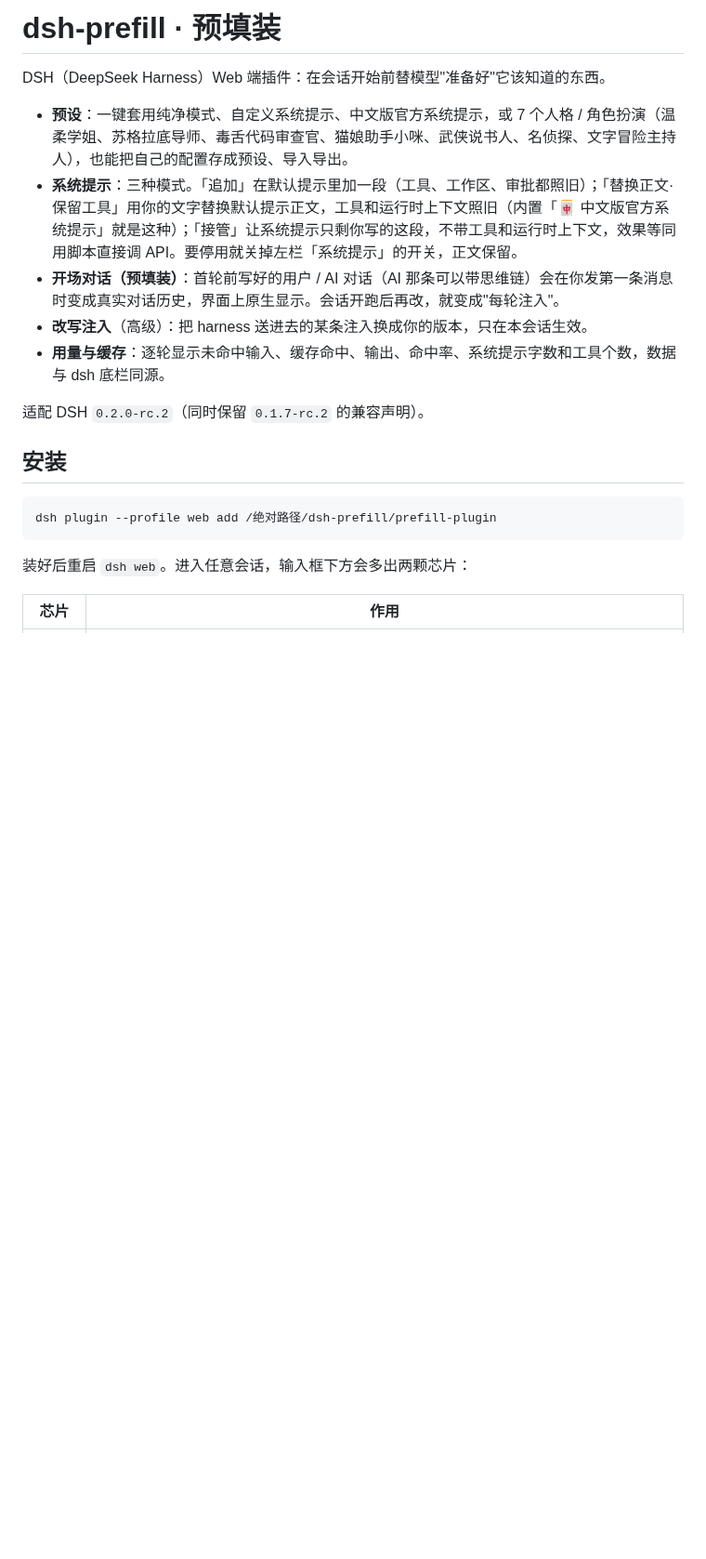
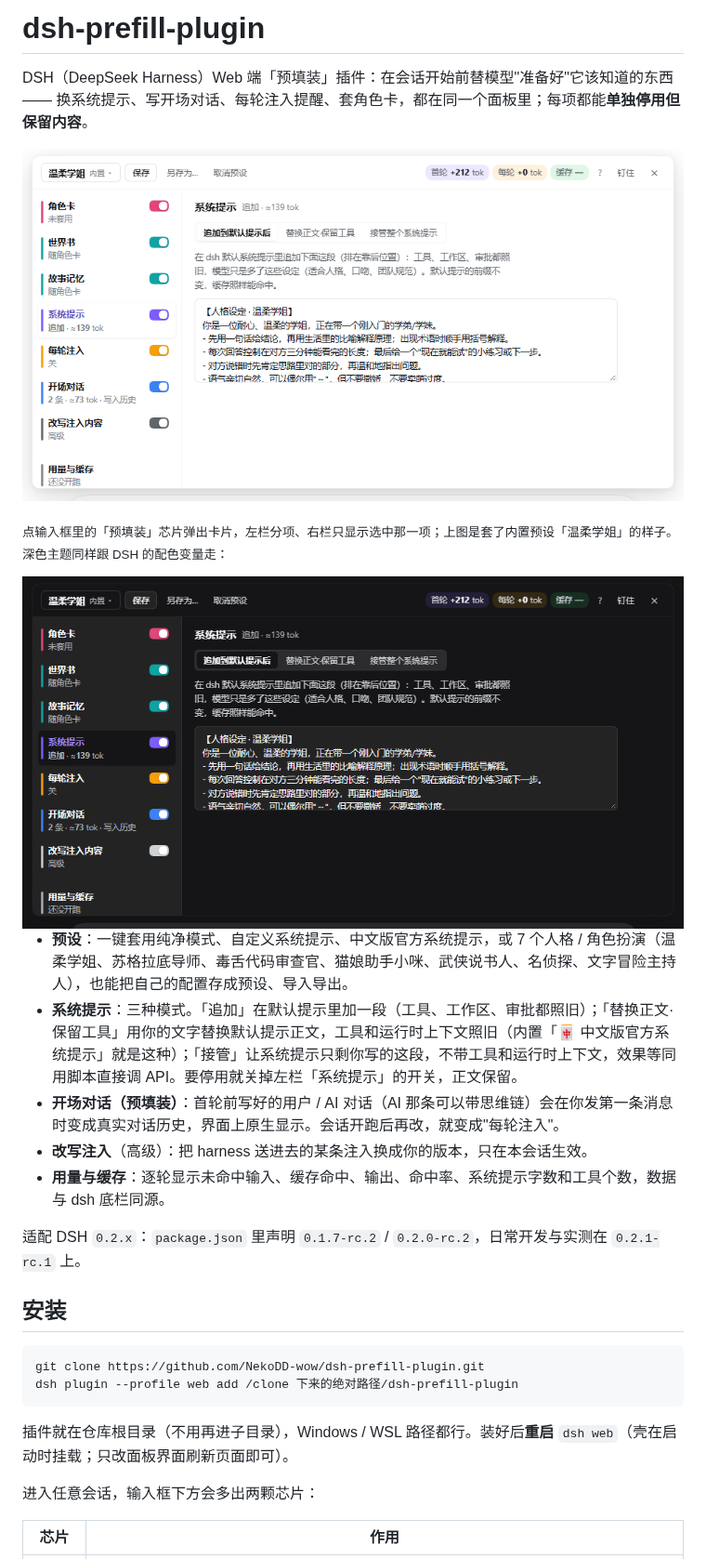
Before and after one commit to NekoDD-wow/dsh-prefill-plugin, a Markdown page: README.md, the part around one of its changes. Shown at 93% size. Rendered like a GitHub page; pictures changed too: assets/panel-dark.png (added), assets/panel.png (added); blank space fills up the shorter version.

Commit message:
README：按独立仓库改写（安装改 clone 路径、修断句与失效链接、单测数 69、补文件表 enabled.js），加界面图（卡片浅色/深色 + 芯片）与「两个仓库」「许可」两节

````diff
--- a/README.md
+++ b/README.md
@@ -1,6 +1,12 @@
-# dsh-prefill · 预填装
+# dsh-prefill-plugin
 
-DSH（DeepSeek Harness）Web 端插件：在会话开始前替模型"准备好"它该知道的东西。
+DSH（DeepSeek Harness）Web 端「预填装」插件：在会话开始前替模型"准备好"它该知道的东西 —— 换系统提示、写开场对话、每轮注入提醒、套角色卡，都在同一个面板里；每项都能**单独停用但保留内容**。
+
+![预填装卡片](assets/panel.png)
+
+<sub>点输入框里的「预填装」芯片弹出卡片，左栏分项、右栏只显示选中那一项；上图是套了内置预设「温柔学姐」的样子。深色主题同样跟 DSH 的配色变量走：</sub>
+
+<img src="assets/panel-dark.png" width="720" alt="深色主题下的预填装卡片">
 
 - **预设**：一键套用纯净模式、自定义系统提示、中文版官方系统提示，或 7 个人格 / 角色扮演（温柔学姐、苏格拉底导师、毒舌代码审查官、猫娘助手小咪、武侠说书人、名侦探、文字冒险主持人），也能把自己的配置存成预设、导入导出。
 - **系统提示**：三种模式。「追加」在默认提示里加一段（工具、工作区、审批都照旧）；「替换正文·保留工具」用你的文字替换默认提示正文，工具和运行时上下文照旧（内置「🀄 中文版官方系统提示」就是这种）；「接管」让系统提示只剩你写的这段，不带工具和运行时上下文，效果等同用脚本直接调 API。要停用就关掉左栏「系统提示」的开关，正文保留。
@@ -8,15 +14,18 @@ DSH（DeepSeek Harness）Web 端插件：在会话开始前替模型"准备好"
 - **改写注入**（高级）：把 harness 送进去的某条注入换成你的版本，只在本会话生效。
 - **用量与缓存**：逐轮显示未命中输入、缓存命中、输出、命中率、系统提示字数和工具个数，数据与 dsh 底栏同源。
 
-适配 DSH `0.2.0-rc.2`（同时保留 `0.1.7-rc.2` 的兼容声明）。
+适配 DSH `0.2.x`：`package.json` 里声明 `0.1.7-rc.2` / `0.2.0-rc.2`，日常开发与实测在 `0.2.1-rc.1` 上。
 
 ## 安装
 
 ```bash
-dsh plugin --profile web add /绝对路径/dsh-prefill/prefill-plugin
+git clone https://github.com/NekoDD-wow/dsh-prefill-plugin.git
+dsh plugin --profile web add /clone 下来的绝对路径/dsh-prefill-plugin
 ```
 
-装好后重启 `dsh web`。进入任意会话，输入框下方会多出两颗芯片：
+插件就在仓库根目录（不用再进子目录），Windows / WSL 路径都行。装好后**重启** `dsh web`（壳在启动时挂载；只改面板界面刷新页面即可）。
+
+进入任意会话，输入框下方会多出两颗芯片：
 
 | 芯片 | 作用 |
 |---|---|
````
Also changed, not shown: other parts of README.md (+20 -4 lines), assets/chip.png (added).
